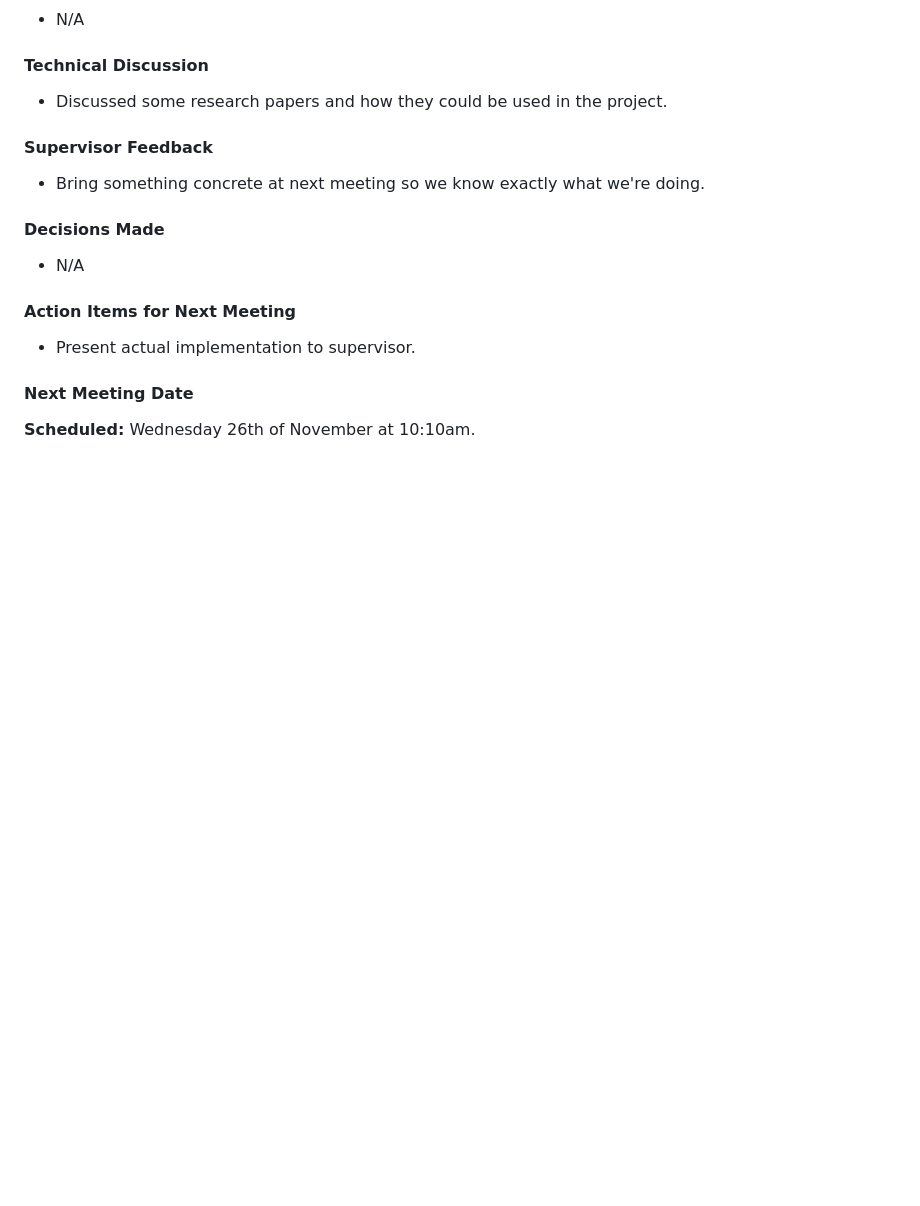
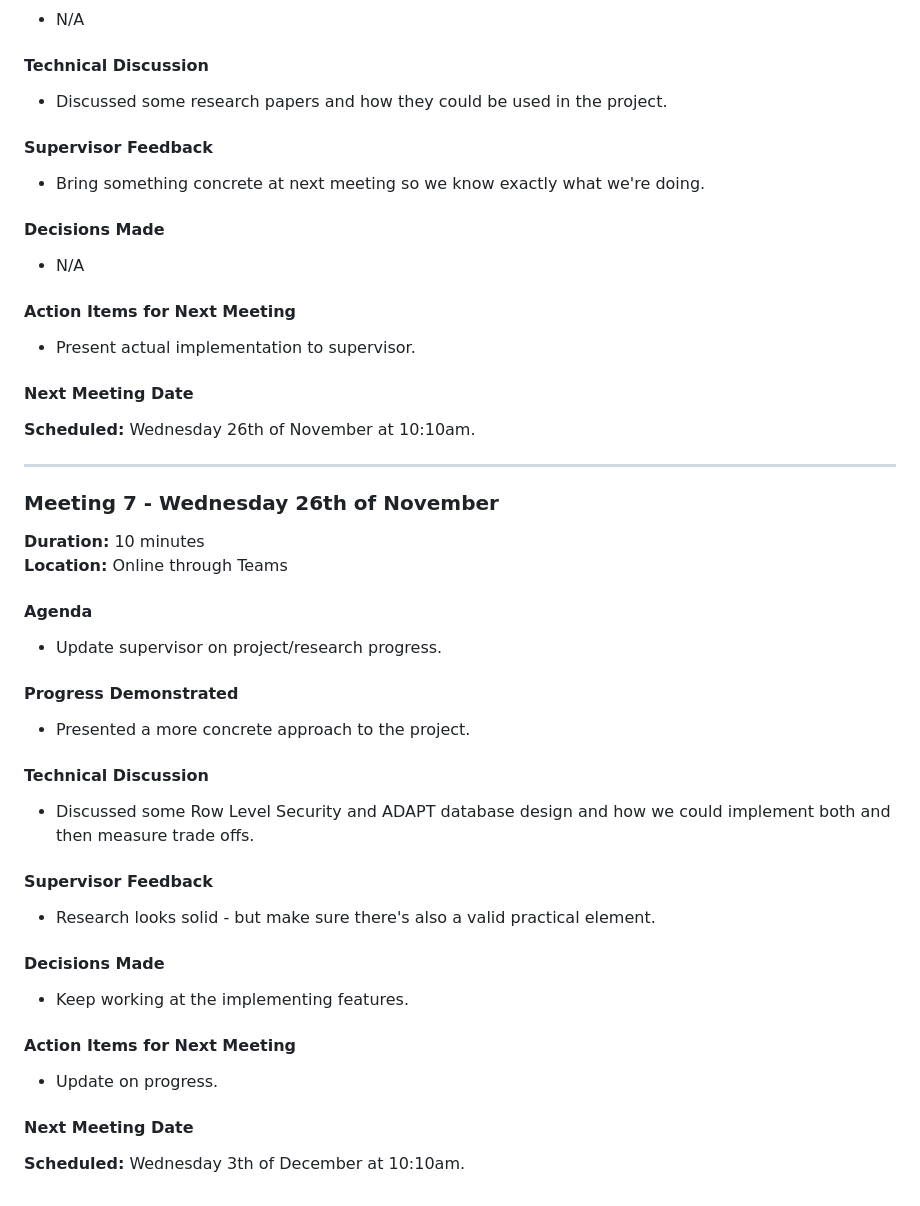
Before and after one commit to ArielCNunes/TRiM-FYP, a Markdown page: docs/weekly_supervisor_meetings.md, the part around the change. GitHub-like rendering; blank space fills up the shorter version.

Commit message:
Document Meeting 7 details and next meeting date
Added details for Meeting 7 including agenda, progress, technical discussion, feedback, decisions, and action items.

```diff
--- a/docs/weekly_supervisor_meetings.md
+++ b/docs/weekly_supervisor_meetings.md
@@ -169,3 +169,30 @@
 
 #### Next Meeting Date
 **Scheduled:** Wednesday 26th of November at 10:10am.
+
+---
+
+### Meeting 7 - Wednesday 26th of November
+**Duration:** 10 minutes
+**Location:** Online through Teams
+
+#### Agenda
+- Update supervisor on project/research progress.
+
+#### Progress Demonstrated
+- Presented a more concrete approach to the project.
+
+#### Technical Discussion
+- Discussed some Row Level Security and ADAPT database design and how we could implement both and then measure trade offs.
+
+#### Supervisor Feedback
+- Research looks solid - but make sure there's also a valid practical element.
+
+#### Decisions Made
+- Keep working at the implementing features.
+
+#### Action Items for Next Meeting
+- Update on progress.
+
+#### Next Meeting Date
+**Scheduled:** Wednesday 3th of December at 10:10am.
```
